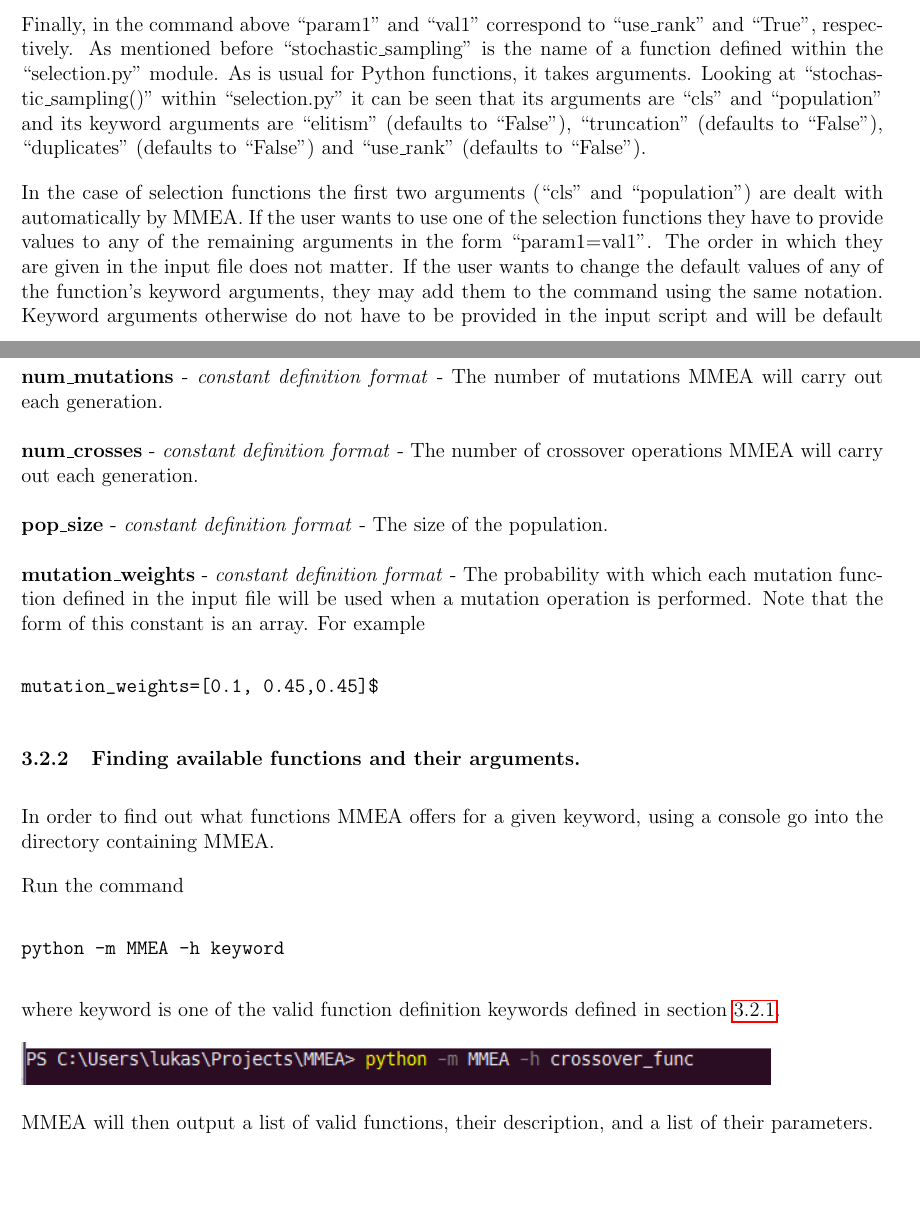
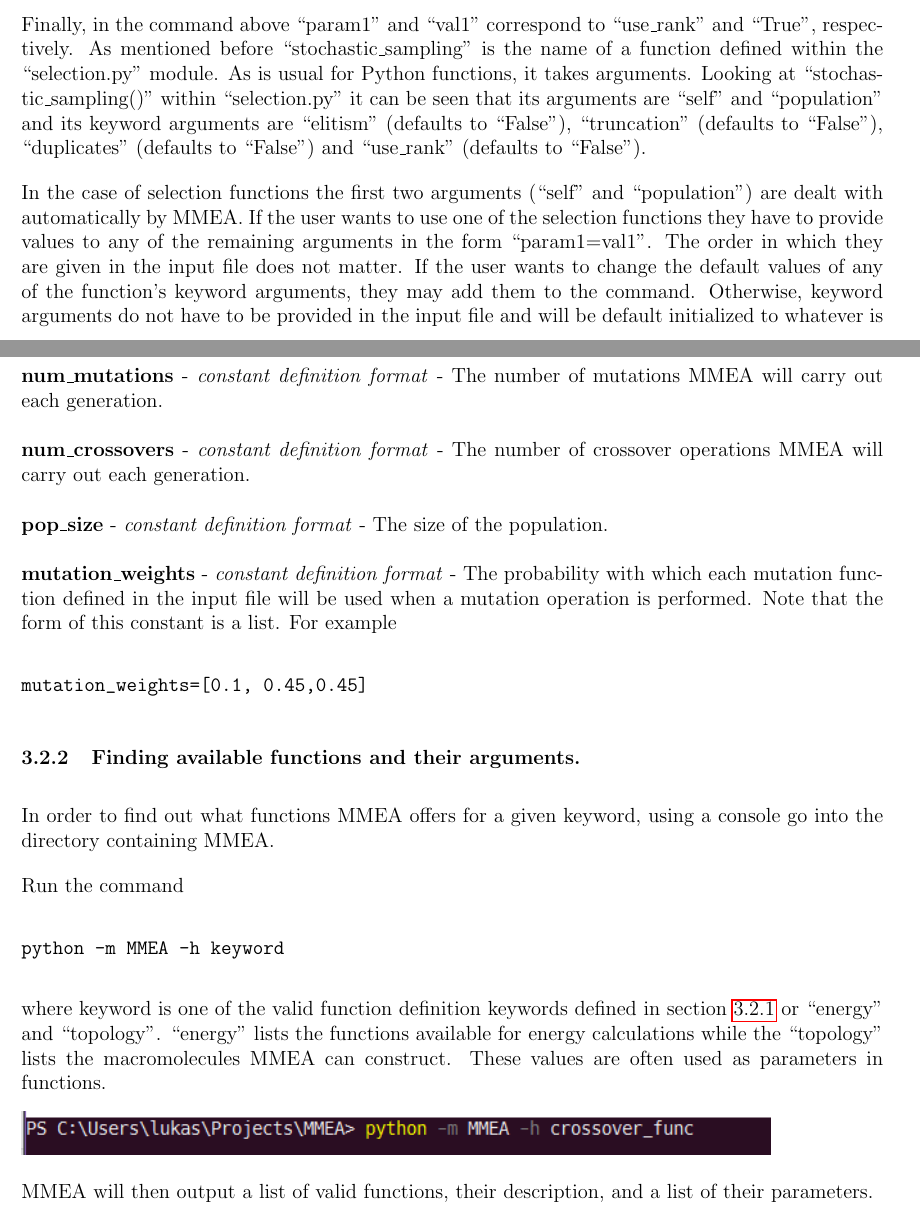
Before and after one commit to lukasturcani/stk, a LaTeX document (documentation/users_guide/users_guide.tex): two parts of pages 4 and 7 of 11, joined at a grey line, cut so that both start at the same text, the shorter picture padded with empty space. Compiled offline with pdfLaTeX.

Commit message:
updated docs a bit

```diff
--- a/documentation/users_guide/users_guide.tex
+++ b/documentation/users_guide/users_guide.tex
@@ -70,9 +70,9 @@ is ``parent\_select\_func", which signifies that the command defines the functio
 
 The parameter ``function\_name" is the name of the function which is to carry out the role designated by the keyword. This must correspond to the name of a function defined within MMEA. For example, if the keyword is ``generational\_select\_func" then ``stochastic\_sampling" or ``roulette" are both valid values for ``function\_name", because the module ``selection.py" within MMEA defines functions with these names. Indeed, any function defined within this module can be used as the selection function. Finding valid function names without looking at the source code is described in section \ref{Finding available functions and their arguments.}.
 
-Finally, in the command above ``param1" and ``val1" correspond to ``use\_rank" and ``True", respectively. As mentioned before ``stochastic\_sampling" is the name of a function defined within the ``selection.py" module. As is usual for Python functions, it takes arguments. Looking at ``stochastic\_sampling()" within ``selection.py" it can be seen that its arguments are ``cls" and ``population" and its keyword arguments are ``elitism" (defaults to ``False"), ``truncation" (defaults to ``False"), ``duplicates" (defaults to ``False") and ``use\_rank" (defaults to ``False").
+Finally, in the command above ``param1" and ``val1" correspond to ``use\_rank" and ``True", respectively. As mentioned before ``stochastic\_sampling" is the name of a function defined within the ``selection.py" module. As is usual for Python functions, it takes arguments. Looking at ``stochastic\_sampling()" within ``selection.py" it can be seen that its arguments are ``self" and ``population" and its keyword arguments are ``elitism" (defaults to ``False"), ``truncation" (defaults to ``False"), ``duplicates" (defaults to ``False") and ``use\_rank" (defaults to ``False").
 
-In the case of selection functions the first two arguments (``cls" and ``population") are dealt with automatically by MMEA. If the user wants to use one of the selection functions they have to provide values to any of the remaining arguments in the form ``param1=val1". The order in which they are given in the input file does not matter. If the user wants to change the default values of any of the function's keyword arguments, they may add them to the command using the same notation. Keyword arguments otherwise do not have to be provided in the input script and will be default initialized to whatever is defined within the source code of MMEA. All of this holds true for other functions defined in the input file, not just selection functions. How a user can easily view what functions and parameters are available, as well as what they mean, is addressed in section \ref{input_files_valid_parameters}.
+In the case of selection functions the first two arguments (``self" and ``population") are dealt with automatically by MMEA. If the user wants to use one of the selection functions they have to provide values to any of the remaining arguments in the form ``param1=val1". The order in which they are given in the input file does not matter. If the user wants to change the default values of any of the function's keyword arguments, they may add them to the command. Otherwise, keyword arguments do not have to be provided in the input file and will be default initialized to whatever is defined within the source code of MMEA. All of this holds true for other functions defined in the input file, not just selection functions. How a user can easily view what functions and parameters are available, as well as what they mean, is addressed in section \ref{input_files_valid_parameters}.
 
 When the user provides the value of a parameter, it must reflect its type. For example if a parameter wanted an a list of numbers then
 \begin{verbatim}
@@ -144,15 +147,15 @@ The keywords are:
 \textbf{num\_mutations} - \textit{constant definition format} - The number of mutations MMEA will carry out each generation.
 \\
 \\
-\textbf{num\_crosses} - \textit{constant definition format} - The number of crossover operations MMEA will carry out each generation.
+\textbf{num\_crossovers} - \textit{constant definition format} - The number of crossover operations MMEA will carry out each generation.
 \\
 \\
 \textbf{pop\_size} - \textit{constant definition format} - The size of the population.
 \\
 \\
-\textbf{mutation\_weights} - \textit{constant definition format} - The probability with which each mutation function defined in the input file will be used when a mutation operation is performed. Note that the form of this constant is an array. For example
+\textbf{mutation\_weights} - \textit{constant definition format} - The probability with which each mutation function defined in the input file will be used when a mutation operation is performed. Note that the form of this constant is a list. For example
 \begin{verbatim}
-mutation_weights=[0.1, 0.45,0.45]$
+mutation_weights=[0.1, 0.45,0.45]
 \end{verbatim}
 
 \subsubsection{Finding available functions and their arguments.}
@@ -163,7 +166,7 @@ Run the command
 \begin{verbatim}
 python -m MMEA -h keyword
 \end{verbatim}
-where keyword is one of the valid function definition keywords defined in section \ref{list and explanation of valid keywords.}.
+where keyword is one of the valid function definition keywords defined in section \ref{list and explanation of valid keywords.} or ``energy" and ``topology". ``energy" lists the functions available for energy calculations while the ``topology" lists the macromolecules MMEA can construct. These values are often used as parameters in functions.
 
 \includegraphics[scale=1]{console1}
 
```
Also changed, not shown: documentation/users_guide/users_guide.pdf, documentation/users_guide/users_guide.tex (9 more changed lines), 2 other files.
